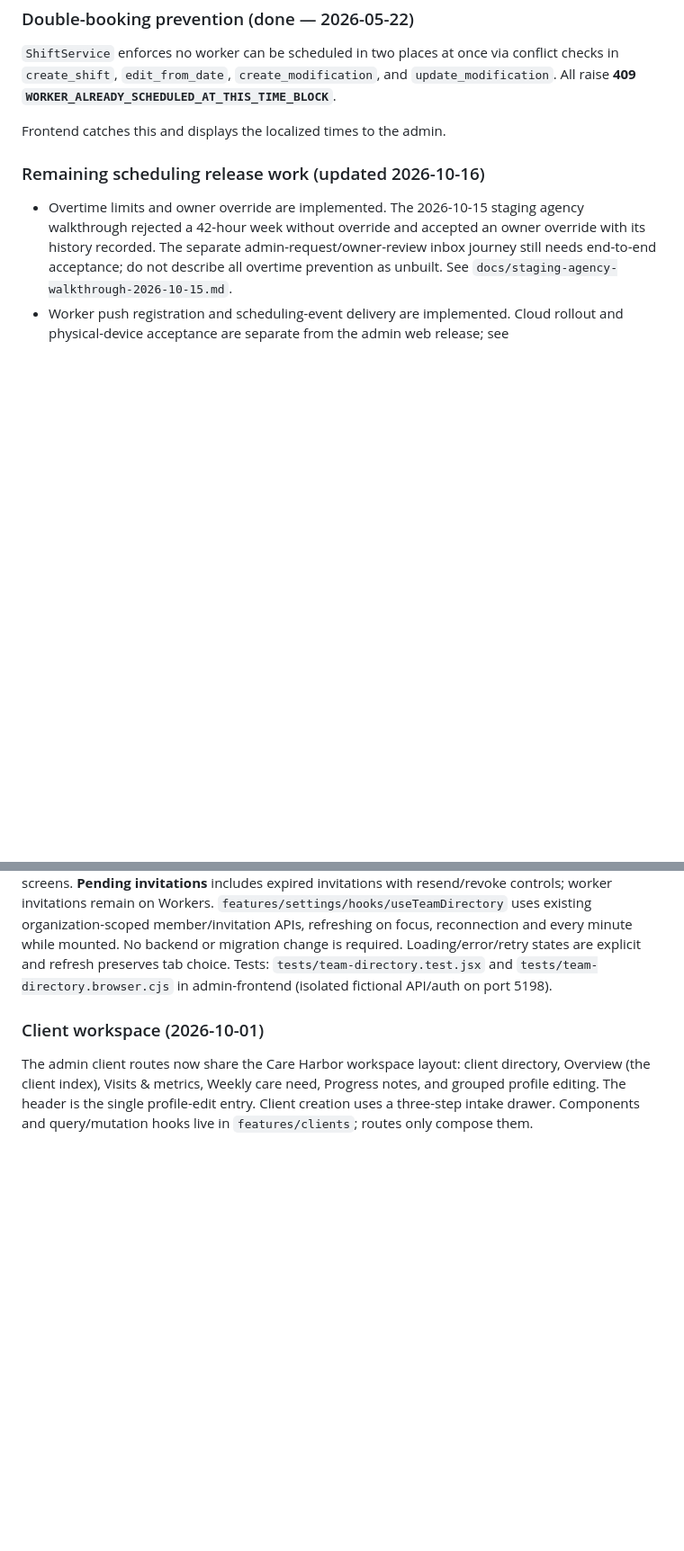
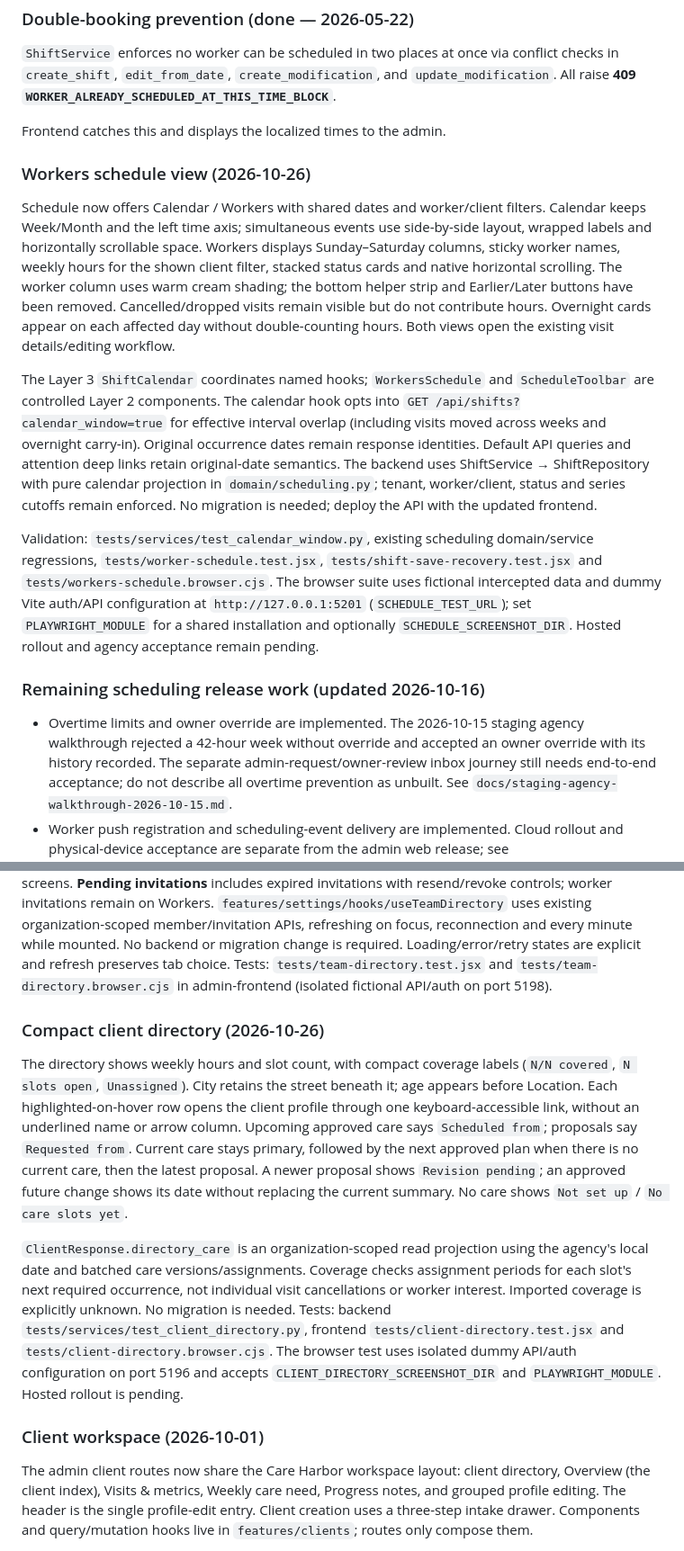
Before and after one commit to fumzy123/homecare-app, a Markdown page: AGENTS.md, 2 parts joined by grey strips. Shown at 90% size. Drawn GitHub-style; blank space fills up the shorter version.

Commit message:
docs(workflows): record schedule and client workspace improvements

```diff
--- a/AGENTS.md
+++ b/AGENTS.md
@@ -333,6 +333,33 @@ form submission, retaining one owner membership and a 14-day trial.
 
 Frontend catches this and displays the localized times to the admin.
 
+### Workers schedule view (2026-10-26)
+
+Schedule now offers Calendar / Workers with shared dates and worker/client filters.
+Calendar keeps Week/Month and the left time axis; simultaneous events use side-by-side
+layout, wrapped labels and horizontally scrollable space. Workers displays Sunday–Saturday
+columns, sticky worker names, weekly hours for the shown client filter, stacked status
+cards and native horizontal scrolling. The worker column uses warm cream shading;
+the bottom helper strip and Earlier/Later buttons have been removed. Cancelled/dropped visits remain visible but do
+not contribute hours. Overnight cards appear on each affected day without double-counting
+hours. Both views open the existing visit details/editing workflow.
+
+The Layer 3 `ShiftCalendar` coordinates named hooks; `WorkersSchedule` and
+`ScheduleToolbar` are controlled Layer 2 components. The calendar hook opts into
+`GET /api/shifts?calendar_window=true` for effective interval overlap (including visits
+moved across weeks and overnight carry-in). Original occurrence dates remain response
+identities. Default API queries and attention deep links retain original-date semantics.
+The backend uses ShiftService → ShiftRepository with pure calendar projection in
+`domain/scheduling.py`; tenant, worker/client, status and series cutoffs remain enforced.
+No migration is needed; deploy the API with the updated frontend.
+
+Validation: `tests/services/test_calendar_window.py`, existing scheduling domain/service
+regressions, `tests/worker-schedule.test.jsx`, `tests/shift-save-recovery.test.jsx` and
+`tests/workers-schedule.browser.cjs`. The browser suite uses fictional intercepted data
+and dummy Vite auth/API configuration at `http://127.0.0.1:5201` (`SCHEDULE_TEST_URL`);
+set `PLAYWRIGHT_MODULE` for a shared installation and optionally `SCHEDULE_SCREENSHOT_DIR`.
+Hosted rollout and agency acceptance remain pending.
+
 ### Remaining scheduling release work (updated 2026-10-16)
 - Overtime limits and owner override are implemented. The 2026-10-15 staging
   agency walkthrough rejected a 42-hour week without override and accepted an
@@ -586,6 +628,27 @@ required. Loading/error/retry states are explicit and refresh preserves tab choi
 Tests: `tests/team-directory.test.jsx` and `tests/team-directory.browser.cjs` in
 admin-frontend (isolated fictional API/auth on port 5198).
 
+
+### Compact client directory (2026-10-26)
+
+The directory shows weekly hours and slot count, with compact coverage labels
+(`N/N covered`, `N slots open`, `Unassigned`). City retains the street beneath it;
+age appears before Location. Each highlighted-on-hover row opens the client profile
+through one keyboard-accessible link, without an underlined name or arrow column.
+Upcoming approved care says `Scheduled from`; proposals say
+`Requested from`. Current care stays primary, followed by the next approved plan
+when there is no current care, then the latest proposal. A newer proposal shows
+`Revision pending`; an approved future change shows its date without replacing
+the current summary. No care shows `Not set up` / `No care slots yet`.
+
+`ClientResponse.directory_care` is an organization-scoped read projection using
+the agency's local date and batched care versions/assignments. Coverage checks
+assignment periods for each slot's next required occurrence, not individual visit
+cancellations or worker interest. Imported coverage is explicitly unknown. No
+migration is needed. Tests: backend `tests/services/test_client_directory.py`,
+frontend `tests/client-directory.test.jsx` and `tests/client-directory.browser.cjs`.
+The browser test uses isolated dummy API/auth configuration on port 5196 and accepts
+`CLIENT_DIRECTORY_SCREENSHOT_DIR` and `PLAYWRIGHT_MODULE`. Hosted rollout is pending.
 
 ### Client workspace (2026-10-01)
 
```
Also changed, not shown: other parts of AGENTS.md (+15 -0 lines), docs/admin-workflow-review.md (+4 -4 lines).
